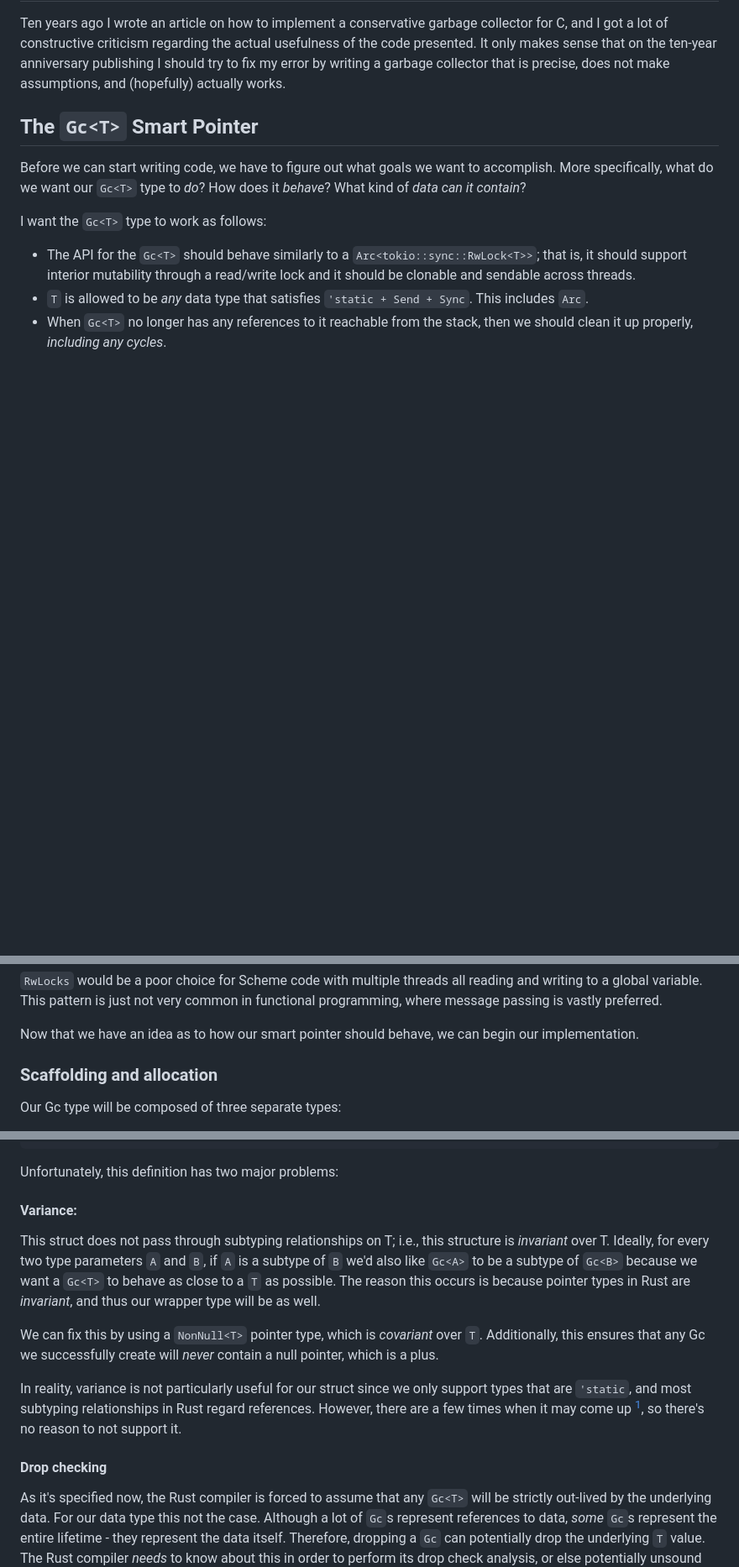
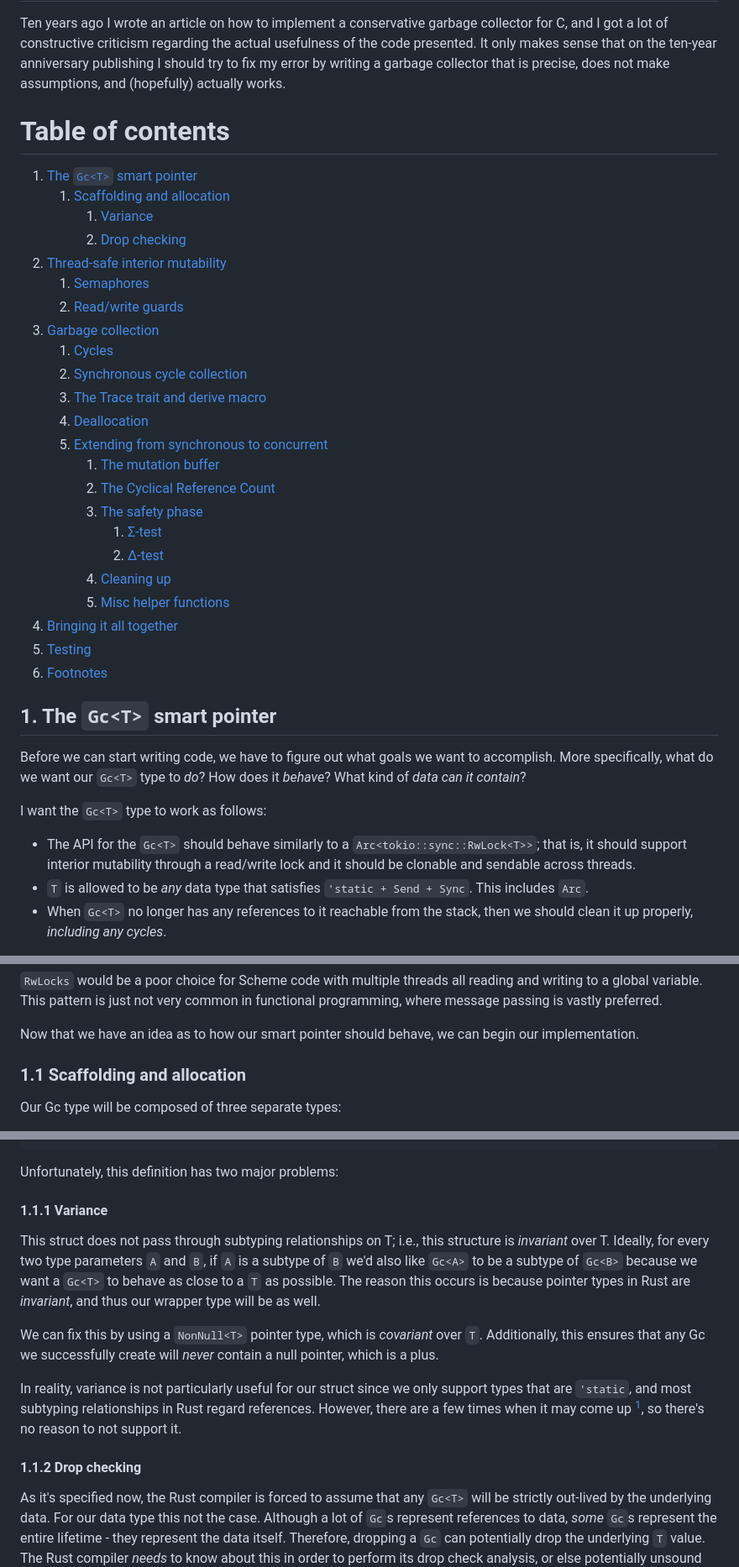
Before and after one commit to maplant/my-website, a Markdown page: articles/2024-12-03-preprint-Scheme-to-the-Spec-Part-I:-Concurrent-Cycle-Collection.md, 3 parts joined by grey strips. Shown at 84% size. Drawn GitHub-style; blank space fills up the shorter version.

Commit message:
Add table of contents

```diff
--- a/articles/2024-12-03-preprint-Scheme-to-the-Spec-Part-I:-Concurrent-Cycle-Collection.md
+++ b/articles/2024-12-03-preprint-Scheme-to-the-Spec-Part-I:-Concurrent-Cycle-Collection.md
@@ -19,7 +19,32 @@ criticism regarding the actual usefulness of the code presented. It only makes s
 publishing I should try to fix my error by writing a garbage collector that is precise, does not make assumptions, and (hopefully)
 actually works.
 
-## The `Gc<T>` Smart Pointer
+# Table of contents
+1. [The `Gc<T>` smart pointer](#the-gc-smart-pointer)
+   1. [Scaffolding and allocation](#scaffolding-and-allocation)
+      1. [Variance](#variance)
+      2. [Drop checking](#drop-checking)
+2. [Thread-safe interior mutability](#thread-safe-interior-mutability)
+   1. [Semaphores](#semaphores)
+   2. [Read/write guards](#read-write-guards)
+3. [Garbage collection](#garbage-collection)
+   1. [Cycles](#cycles)
+   2. [Synchronous cycle collection](#synchronous-cycle-collection)
+   3. [The Trace trait and derive macro](#the-trace-trait-and-derive-macro)
+   4. [Deallocation](#deallocation)
+   5. [Extending from synchronous to concurrent](#extending-from-synchronous-to-concurrent)
+      1. [The mutation buffer](#the-mutation-buffer)
+      2. [The Cyclical Reference Count](#the-cyclical-reference-count)
+      3. [The safety phase](#the-safety-phase)
+         1. [Σ-test](#sigma-test)
+         2. [Δ-test](#delta-test)
+      4. [Cleaning up](#cleaning-up)
+      5. [Misc helper functions](#misc-helper-functions)
+  6. [Bringing it all together](#bringing-it-all-together)
+4. [Testing](#testing)
+5. [Footnotes](#footnotes)
+
+## 1. The `Gc<T>` smart pointer <a name="the-gc-smart-pointer"></a>
 
 Before we can start writing code, we have to figure out what goals we want to accomplish. More specifically, what do we want our
 `Gc<T>` type to _do_? How does it _behave_? What kind of _data can it contain_?
@@ -51,7 +76,7 @@ just not very common in functional programming, where message passing is vastly
 
 Now that we have an idea as to how our smart pointer should behave, we can begin our implementation.
 
-### Scaffolding and allocation
+### 1.1 Scaffolding and allocation <a name="scaffolding-and-allocation"></a>
 
 Our Gc type will be composed of three separate types:
 
@@ -85,7 +110,7 @@ struct Gc<T> {
 Unfortunately, this definition has two major problems:
 
 
-#### Variance:
+#### 1.1.1 Variance <a name="variance"></a>
 
 This struct does not pass through subtyping relationships on T; i.e., this structure is _invariant_ over T.
 Ideally, for every two type parameters `A` and `B`, if `A` is a subtype of `B` we'd also like `Gc<A>` to
@@ -99,7 +124,7 @@ In reality, variance is not particularly useful for our struct since we only sup
 and most subtyping relationships in Rust regard references. However, there are a few times when it may come up [^1],
 so there's no reason to not support it.
 
-#### Drop checking
+#### 1.1.2 Drop checking <a name="drop-checking"></a>
 
 As it's specified now, the Rust compiler is forced to assume that any `Gc<T>` will be strictly out-lived by the
 underlying data. For our data type this not the case. Although a lot of `Gc`s represent references to data,
```
Also changed, not shown: other parts of articles/2024-12-03-preprint-Scheme-to-the-Spec-Part-I:-Concurrent-Cycle-Collection.md (+22 -22 lines).
